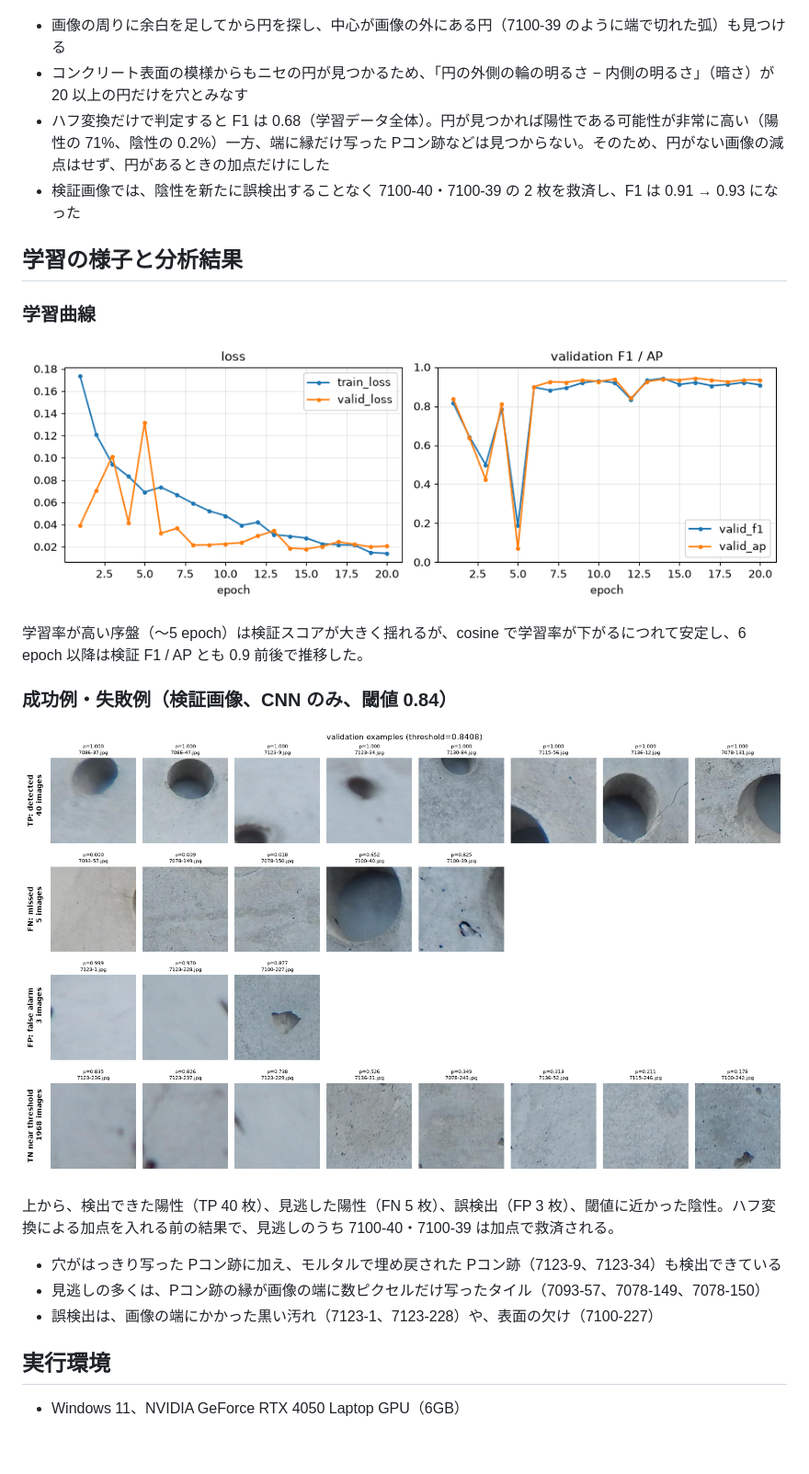
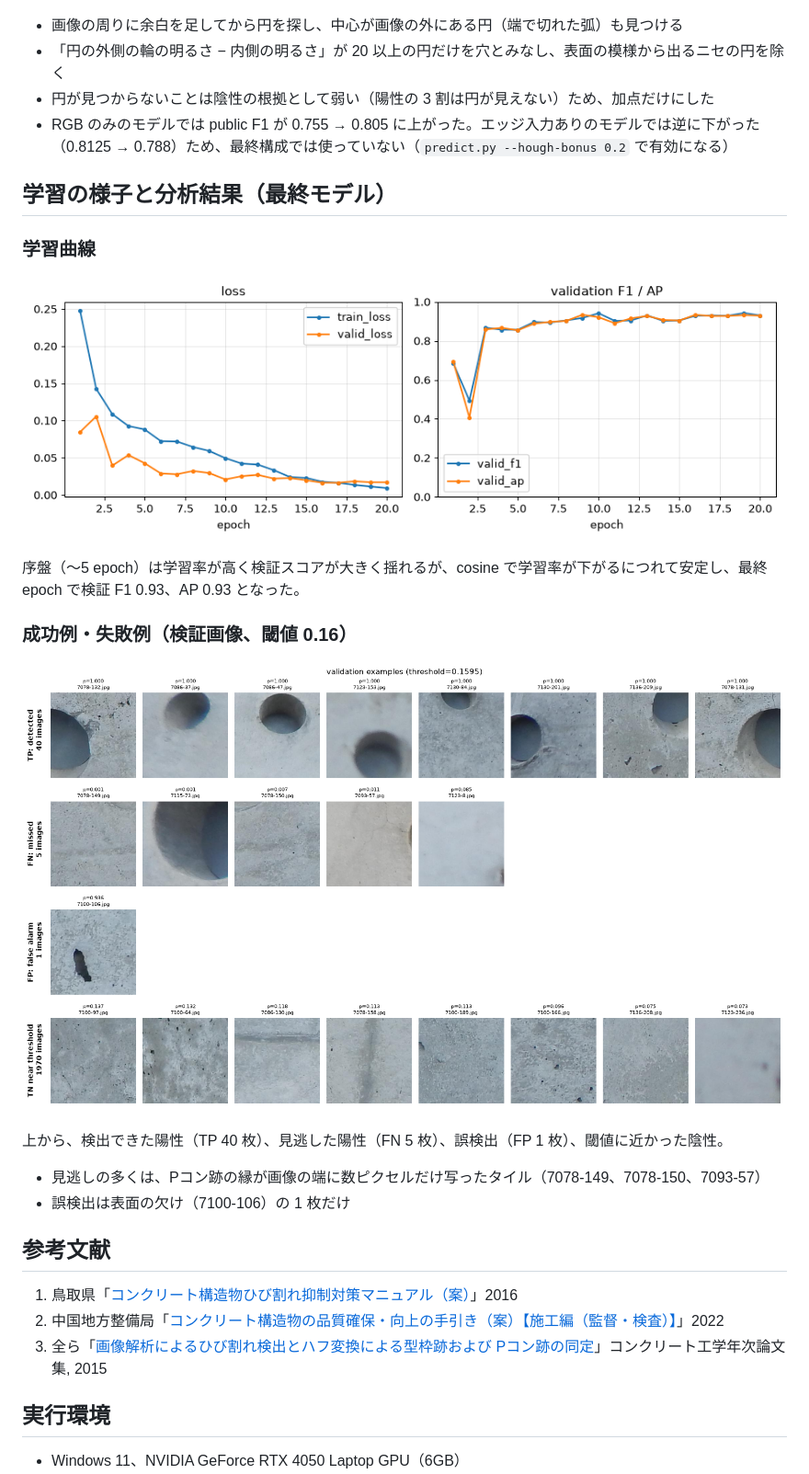
Before and after one commit to DaichiKiyozaki/AI-FDE-Hackathon, a Markdown page: README.md, the part around one of its changes. Shown at 92% size. GitHub-like rendering; pictures changed too: docs/analysis.png, docs/learning_curve.png; blank space fills up the shorter version.

```diff
--- a/README.md
+++ b/README.md
@@ -42,28 +53,33 @@ docs/             README に載せている図
 
 ![ハフ変換で検出した円](docs/hough.png)
 
-- 画像の周りに余白を足してから円を探し、中心が画像の外にある円（7100-39 のように端で切れた弧）も見つける
-- コンクリート表面の模様からもニセの円が見つかるため、「円の外側の輪の明るさ − 内側の明るさ」（暗さ）が 20 以上の円だけを穴とみなす
-- ハフ変換だけで判定すると F1 は 0.68（学習データ全体）。円が見つかれば陽性である可能性が非常に高い（陽性の 71%、陰性の 0.2%）一方、端に縁だけ写った Pコン跡などは見つからない。そのため、円がない画像の減点はせず、円があるときの加点だけにした
-- 検証画像では、陰性を新たに誤検出することなく 7100-40・7100-39 の 2 枚を救済し、F1 は 0.91 → 0.93 になった
+- 画像の周りに余白を足してから円を探し、中心が画像の外にある円（端で切れた弧）も見つける
+- 「円の外側の輪の明るさ − 内側の明るさ」が 20 以上の円だけを穴とみなし、表面の模様から出るニセの円を除く
+- 円が見つからないことは陰性の根拠として弱い（陽性の 3 割は円が見えない）ため、加点だけにした
+- RGB のみのモデルでは public F1 が 0.755 → 0.805 に上がった。エッジ入力ありのモデルでは逆に下がった（0.8125 → 0.788）ため、最終構成では使っていない（`predict.py --hough-bonus 0.2` で有効になる）
 
-## 学習の様子と分析結果
+## 学習の様子と分析結果（最終モデル）
 
 ### 学習曲線
 
 ![学習曲線](docs/learning_curve.png)
 
-学習率が高い序盤（〜5 epoch）は検証スコアが大きく揺れるが、cosine で学習率が下がるにつれて安定し、6 epoch 以降は検証 F1 / AP とも 0.9 前後で推移した。
+序盤（〜5 epoch）は学習率が高く検証スコアが大きく揺れるが、cosine で学習率が下がるにつれて安定し、最終 epoch で検証 F1 0.93、AP 0.93 となった。
 
-### 成功例・失敗例（検証画像、CNN のみ、閾値 0.84）
+### 成功例・失敗例（検証画像、閾値 0.16）
 
 ![成功例・失敗例](docs/analysis.png)
 
-上から、検出できた陽性（TP 40 枚）、見逃した陽性（FN 5 枚）、誤検出（FP 3 枚）、閾値に近かった陰性。ハフ変換による加点を入れる前の結果で、見逃しのうち 7100-40・7100-39 は加点で救済される。
+上から、検出できた陽性（TP 40 枚）、見逃した陽性（FN 5 枚）、誤検出（FP 1 枚）、閾値に近かった陰性。
 
-- 穴がはっきり写った Pコン跡に加え、モルタルで埋め戻された Pコン跡（7123-9、7123-34）も検出できている
-- 見逃しの多くは、Pコン跡の縁が画像の端に数ピクセルだけ写ったタイル（7093-57、7078-149、7078-150）
-- 誤検出は、画像の端にかかった黒い汚れ（7123-1、7123-228）や、表面の欠け（7100-227）
+- 見逃しの多くは、Pコン跡の縁が画像の端に数ピクセルだけ写ったタイル（7078-149、7078-150、7093-57）
+- 誤検出は表面の欠け（7100-106）の 1 枚だけ
+
+## 参考文献
+
+1. 鳥取県「[コンクリート構造物ひび割れ抑制対策マニュアル（案）](https://www.pref.tottori.lg.jp/secure/1021057/hibiwarema.pdf)」2016
+2. 中国地方整備局「[コンクリート構造物の品質確保・向上の手引き（案）【施工編（監督・検査）】](https://www.cgr.mlit.go.jp/ctc/pdf/technology/concrete/a4-07.pdf)」2022
+3. 全ら「[画像解析によるひび割れ検出とハフ変換による型枠跡および Pコン跡の同定](http://data.jci-net.or.jp/data_pdf/37/037-01-1291.pdf)」コンクリート工学年次論文集, 2015
 
 ## 実行環境
 
```
Also changed, not shown: other parts of README.md (+24 -11 lines), docs/edges.png (added), 2 other files.
